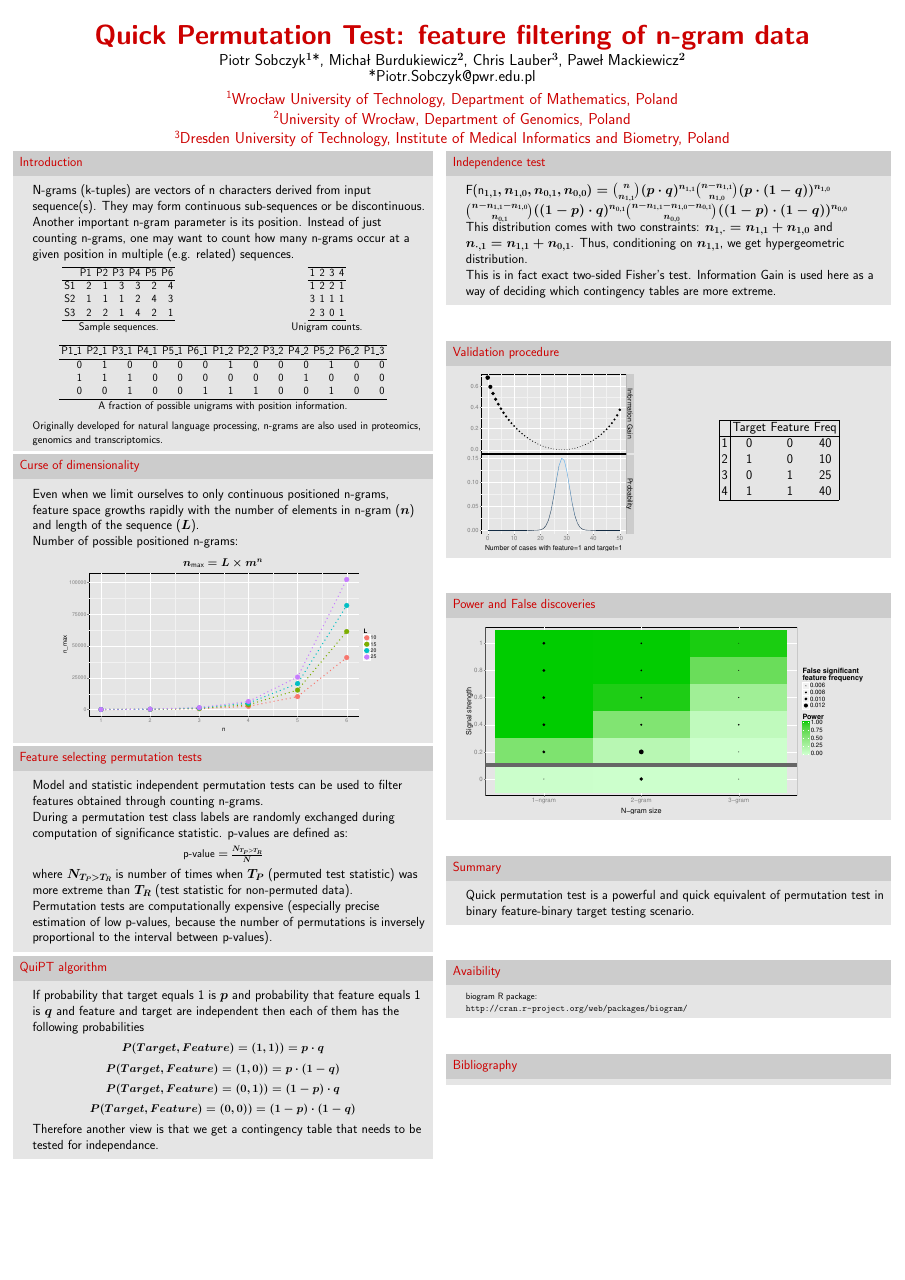
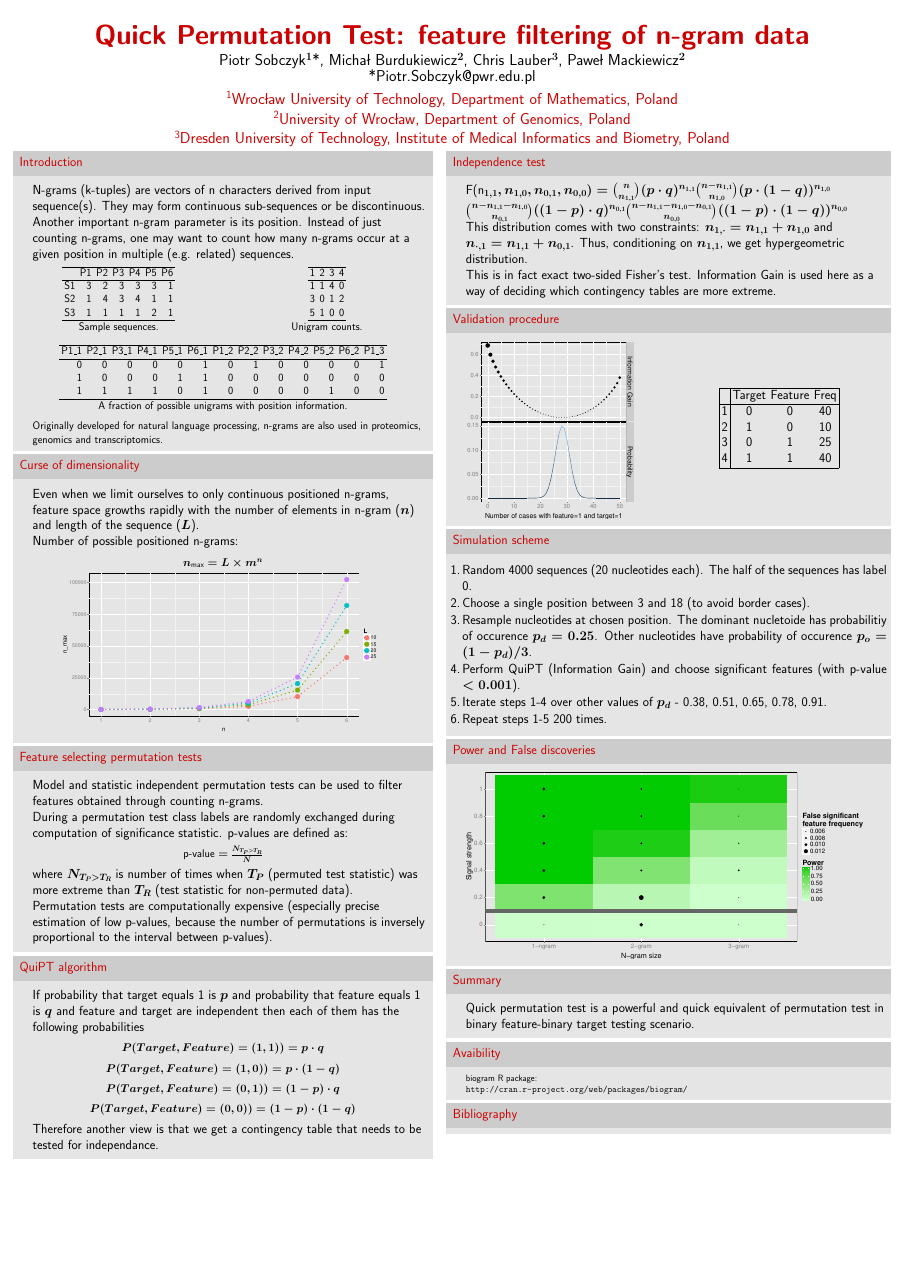
Before and after one commit to michbur/recomb2015, a LaTeX poster (biogram_poster.tex): the whole page. The pictures show the PDF file biogram_poster.pdf that the author committed with the source.

Commit message:
added simulation scheme description

```diff
--- a/biogram_poster.tex
+++ b/biogram_poster.tex
@@ -150,16 +150,16 @@
        \begin{columns}[c] % the "c" option specifies center vertical alignment
     \column{.5\textwidth}
 % latex table generated in R 3.1.3 by xtable 1.7-4 package
-% Wed Apr  8 10:03:57 2015
+% Wed Apr  8 10:07:56 2015
 \begin{table}[ht]
 \centering
 \begin{tabular}{rrrrrrr}
   \hline
  & P1 & P2 & P3 & P4 & P5 & P6 \\
   \hline
-S1 & 2 & 1 & 3 & 3 & 2 & 4 \\
-  S2 & 1 & 1 & 1 & 2 & 4 & 3 \\
-  S3 & 2 & 2 & 1 & 4 & 2 & 1 \\
+S1 & 3 & 2 & 3 & 3 & 3 & 1 \\
+  S2 & 1 & 4 & 3 & 4 & 1 & 1 \\
+  S3 & 1 & 1 & 1 & 1 & 2 & 1 \\
    \hline
 \end{tabular}
 \caption{Sample sequences.}
@@ -172,16 +172,16 @@ S1 & 2 & 1 & 3 & 3 & 2 & 4 \\
     \column{.5\textwidth}
 
 % latex table generated in R 3.1.3 by xtable 1.7-4 package
-% Wed Apr  8 10:03:57 2015
+% Wed Apr  8 10:07:56 2015
 \begin{table}[ht]
 \centering
 \begin{tabular}{rrrr}
   \hline
 1 & 2 & 3 & 4 \\
   \hline
-1 & 2 & 2 & 1 \\
-  3 & 1 & 1 & 1 \\
-  2 & 3 & 0 & 1 \\
+1 & 1 & 4 & 0 \\
+  3 & 0 & 1 & 2 \\
+  5 & 1 & 0 & 0 \\
    \hline
 \end{tabular}
 \caption{Unigram counts.}
@@ -198,3 +198,6 @@ S1 & 2 & 1 & 3 & 3 & 2 & 4 \\
   \hline
 P1\_1 & P2\_1 & P3\_1 & P4\_1 & P5\_1 & P6\_1 & P1\_2 & P2\_2 & P3\_2 & P4\_2 & P5\_2 & P6\_2 & P1\_3 \\
   \hline
+0 & 0 & 0 & 0 & 0 & 1 & 0 & 1 & 0 & 0 & 0 & 0 & 1 \\
+  1 & 0 & 0 & 0 & 1 & 1 & 0 & 0 & 0 & 0 & 0 & 0 & 0 \\
+  1 & 1 & 1 & 1 & 0 & 1 & 0 & 0 & 0 & 0 & 1 & 0 & 0 \\
@@ -413,6 +413,18 @@ as a way of deciding which contingency tables are more extreme.
 % }
 % \end{block}
 %     \vfill
+
+\begin{block}{Simulation scheme}
+\begin{enumerate}[1.]
+\item Random 4000 sequences (20 nucleotides each). The half of the sequences has label 0.
+\item Choose a single position between 3 and 18 (to avoid border cases).
+\item Resample nucleotides at chosen position. The dominant nucletoide has probabilitiy of occurence $p_d = 0.25$. Other nucleotides have probability of occurence $p_o = (1 - p_d)/3  $.
+\item Perform QuiPT (Information Gain) and choose significant features (with p-value $< 0.001$).
+\item Iterate steps 1-4 over other values of $p_d$ - 0.38, 0.51, 0.65, 0.78, 0.91.
+\item Repeat steps 1-5 200 times.
+\end{enumerate}
+    \end{block}
+    \vfill
 
 \begin{block}{Power and False discoveries}
     \centering
```
Also changed, not shown: biogram_poster.pdf, biogram_poster.tex (7 more changed lines), 1 other file.
